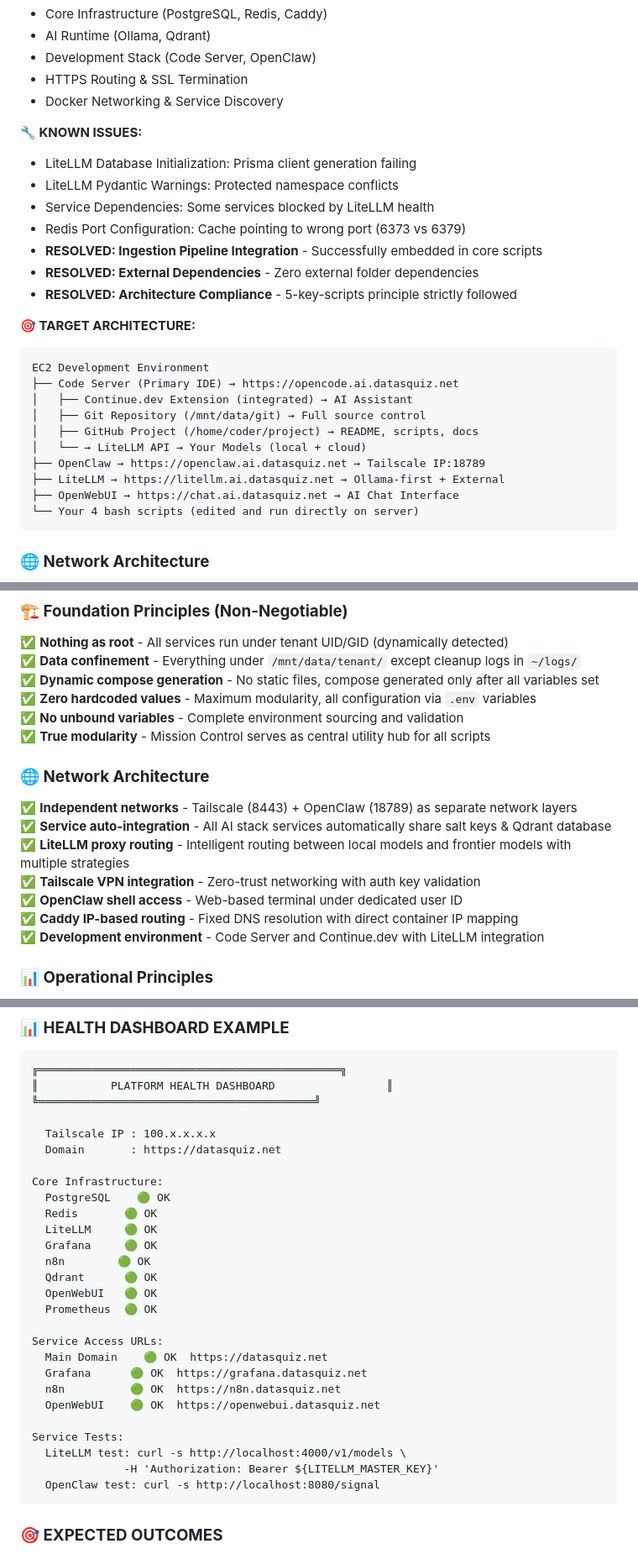
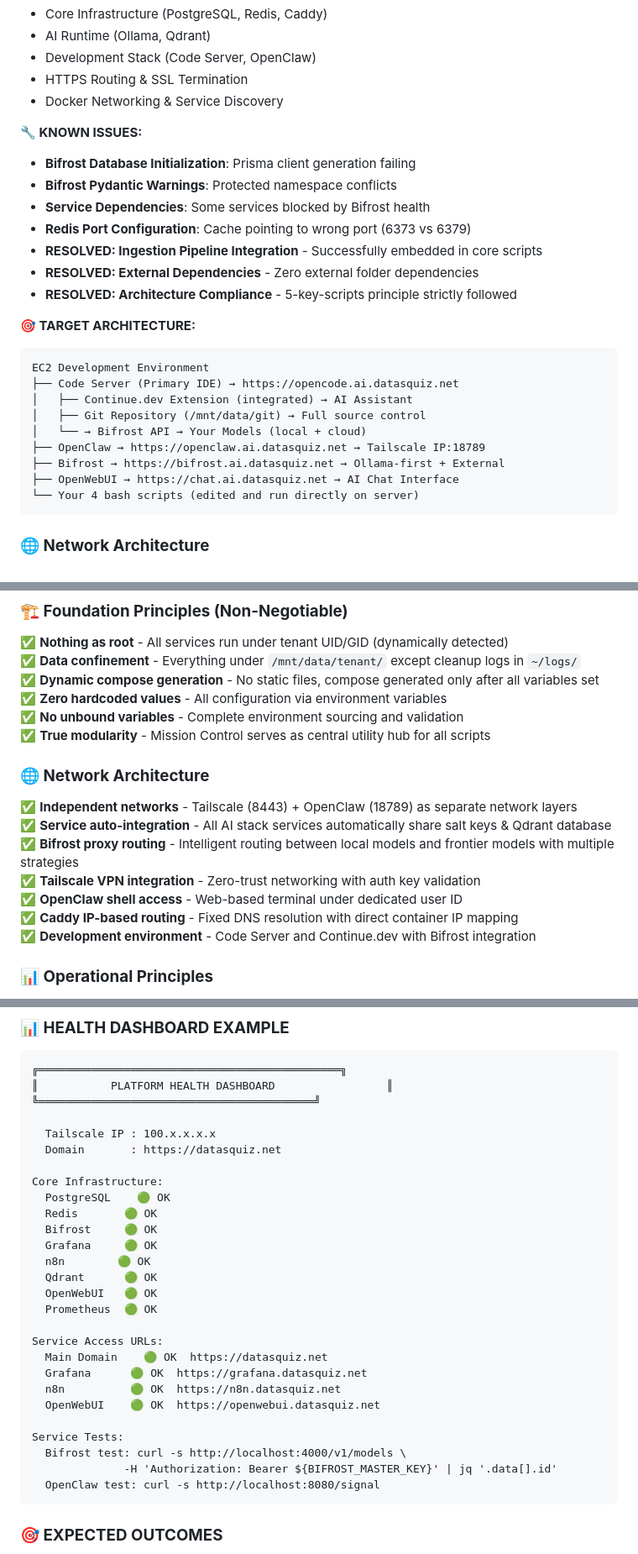
Before and after one commit to jgla1ne/AIPlatformAutomation, a Markdown page: README.md, 3 parts joined by grey strips. Shown at 84% size. Rendered like a GitHub page.

````diff
--- a/README.md
+++ b/README.md
@@ -290,10 +290,10 @@ Each tenant deployment generates:
 - Docker Networking & Service Discovery
 
 **🔧 KNOWN ISSUES:**
-- LiteLLM Database Initialization: Prisma client generation failing
-- LiteLLM Pydantic Warnings: Protected namespace conflicts
-- Service Dependencies: Some services blocked by LiteLLM health
-- Redis Port Configuration: Cache pointing to wrong port (6373 vs 6379)
+- **Bifrost Database Initialization**: Prisma client generation failing
+- **Bifrost Pydantic Warnings**: Protected namespace conflicts
+- **Service Dependencies**: Some services blocked by Bifrost health
+- **Redis Port Configuration**: Cache pointing to wrong port (6373 vs 6379)
 - **RESOLVED: Ingestion Pipeline Integration** - Successfully embedded in core scripts
 - **RESOLVED: External Dependencies** - Zero external folder dependencies
 - **RESOLVED: Architecture Compliance** - 5-key-scripts principle strictly followed
@@ -304,10 +304,9 @@ EC2 Development Environment
 ├── Code Server (Primary IDE) → https://opencode.ai.datasquiz.net
 │   ├── Continue.dev Extension (integrated) → AI Assistant
 │   ├── Git Repository (/mnt/data/git) → Full source control
-│   ├── GitHub Project (/home/coder/project) → README, scripts, docs
-│   └── → LiteLLM API → Your Models (local + cloud)
+│   └── → Bifrost API → Your Models (local + cloud)
 ├── OpenClaw → https://openclaw.ai.datasquiz.net → Tailscale IP:18789
-├── LiteLLM → https://litellm.ai.datasquiz.net → Ollama-first + External
+├── Bifrost → https://bifrost.ai.datasquiz.net → Ollama-first + External
 ├── OpenWebUI → https://chat.ai.datasquiz.net → AI Chat Interface
 └── Your 4 bash scripts (edited and run directly on server)
 ```
@@ -380,7 +379,7 @@ BIFROST_PROVIDERS='[{"provider":"ollama","base_url":"http://ollama:11434"}]'
 ✅ **Nothing as root** - All services run under tenant UID/GID (dynamically detected)
 ✅ **Data confinement** - Everything under `/mnt/data/tenant/` except cleanup logs in `~/logs/`
 ✅ **Dynamic compose generation** - No static files, compose generated only after all variables set
-✅ **Zero hardcoded values** - Maximum modularity, all configuration via `.env` variables
+✅ **Zero hardcoded values** - All configuration via environment variables
 ✅ **No unbound variables** - Complete environment sourcing and validation
 ✅ **True modularity** - Mission Control serves as central utility hub for all scripts
 
@@ -388,11 +387,11 @@ BIFROST_PROVIDERS='[{"provider":"ollama","base_url":"http://ollama:11434"}]'
 
 ✅ **Independent networks** - Tailscale (8443) + OpenClaw (18789) as separate network layers
 ✅ **Service auto-integration** - All AI stack services automatically share salt keys & Qdrant database
-✅ **LiteLLM proxy routing** - Intelligent routing between local models and frontier models with multiple strategies
+✅ **Bifrost proxy routing** - Intelligent routing between local models and frontier models with multiple strategies
 ✅ **Tailscale VPN integration** - Zero-trust networking with auth key validation
 ✅ **OpenClaw shell access** - Web-based terminal under dedicated user ID
 ✅ **Caddy IP-based routing** - Fixed DNS resolution with direct container IP mapping
-✅ **Development environment** - Code Server and Continue.dev with LiteLLM integration
+✅ **Development environment** - Code Server and Continue.dev with Bifrost integration
 
 ### **📊 Operational Principles**
 
@@ -516,7 +515,7 @@ Both gateways automatically use Mem0 for conversation memory when enabled.
 Core Infrastructure:
   PostgreSQL    🟢 OK
   Redis       🟢 OK
-  LiteLLM     🟢 OK
+  Bifrost     🟢 OK
   Grafana     🟢 OK
   n8n        🟢 OK
   Qdrant      🟢 OK
@@ -530,8 +529,8 @@ Service Access URLs:
   OpenWebUI    🟢 OK  https://openwebui.datasquiz.net
 
 Service Tests:
-  LiteLLM test: curl -s http://localhost:4000/v1/models \
-              -H 'Authorization: Bearer ${LITELLM_MASTER_KEY}'
+  Bifrost test: curl -s http://localhost:4000/v1/models \
+              -H 'Authorization: Bearer ${BIFROST_MASTER_KEY}' | jq '.data[].id'
   OpenClaw test: curl -s http://localhost:8080/signal
 ```
 
````
Also changed, not shown: other parts of README.md (+18 -18 lines).
